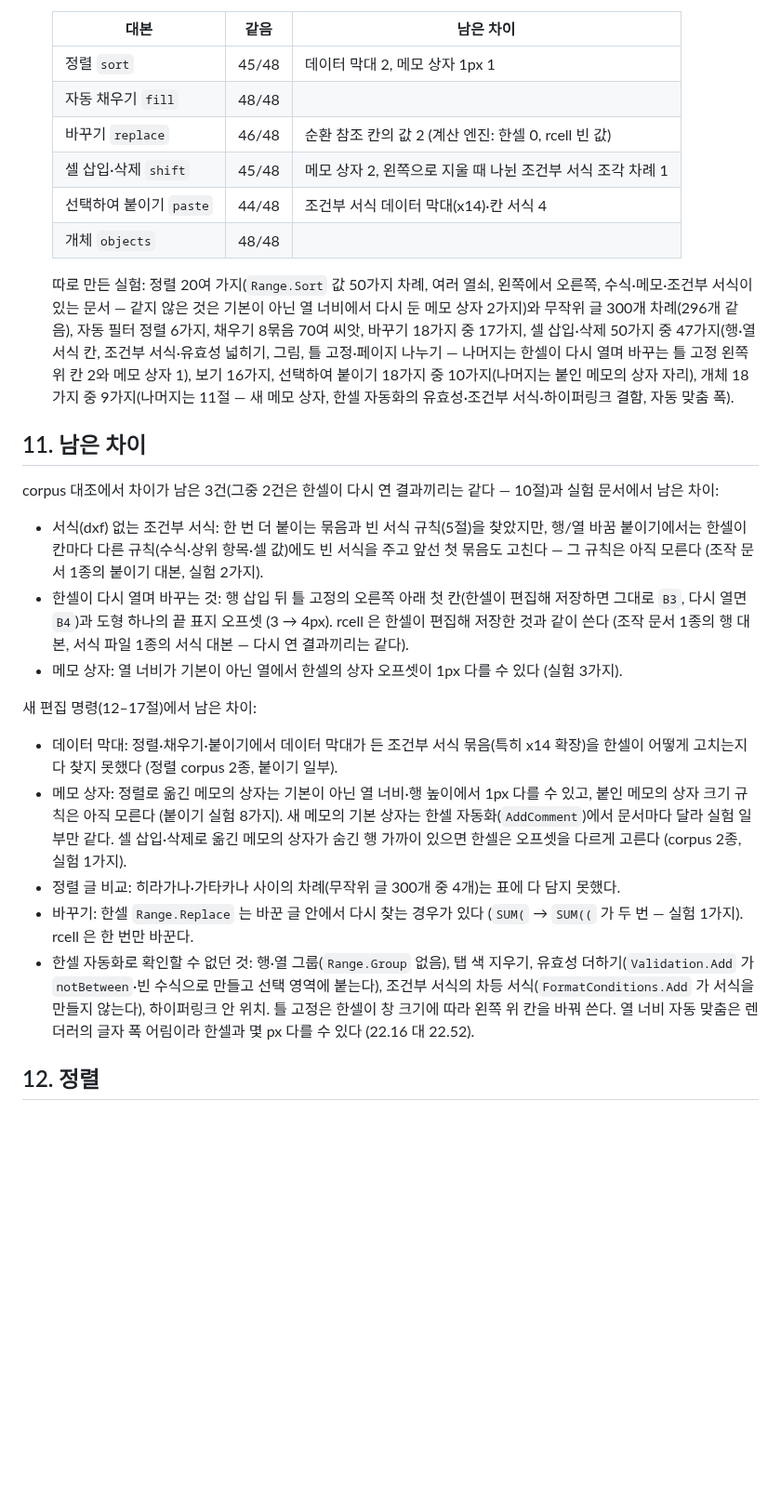
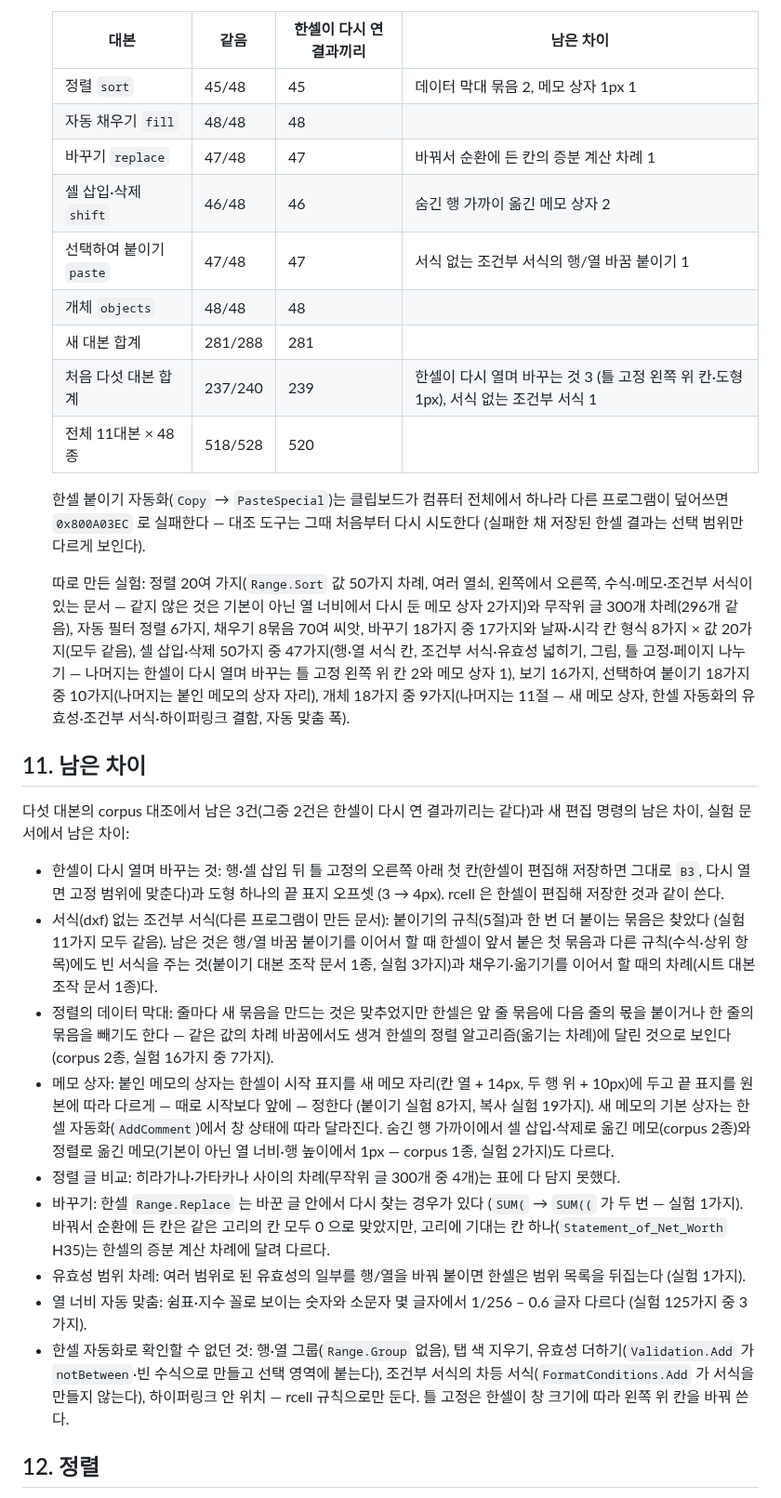
Before and after one commit to yoomin53/rcell, a Markdown page: docs/editing.md, the part around the change. Shown at 93% size. GitHub-like rendering; blank space fills up the shorter version.

Commit message:
편집 문서: 최종 대조 결과 (11대본 × 48종 중 518건 같음, 다시 연 결과끼리 520건)와 남은 차이, 로드맵 편집 줄
Author: yoomin53

```diff
--- a/docs/editing.md
+++ b/docs/editing.md
@@ -308,47 +308,53 @@ wasm 함수: `rcell_doc_open`/`rcell_doc_new` → 문서 번호, `rcell_doc_edit
    무시, 개체는 하이퍼링크·이름·조건부 서식·유효성·메모 지우기다. 편집 시간(`TotalTime`)만 다른 것은 같다고 본다 (한셀
    자동화가 편집에 쓴 분 수).
 
-   | 대본 | 같음 | 남은 차이 |
-   |------|------|------|
-   | 정렬 `sort` | 45/48 | 데이터 막대 2, 메모 상자 1px 1 |
-   | 자동 채우기 `fill` | 48/48 | |
-   | 바꾸기 `replace` | 46/48 | 순환 참조 칸의 값 2 (계산 엔진: 한셀 0, rcell 빈 값) |
-   | 셀 삽입·삭제 `shift` | 45/48 | 메모 상자 2, 왼쪽으로 지울 때 나뉜 조건부 서식 조각 차례 1 |
-   | 선택하여 붙이기 `paste` | 44/48 | 조건부 서식 데이터 막대(x14)·칸 서식 4 |
-   | 개체 `objects` | 48/48 | |
+   | 대본 | 같음 | 한셀이 다시 연 결과끼리 | 남은 차이 |
+   |------|------|------|------|
+   | 정렬 `sort` | 45/48 | 45 | 데이터 막대 묶음 2, 메모 상자 1px 1 |
+   | 자동 채우기 `fill` | 48/48 | 48 | |
+   | 바꾸기 `replace` | 47/48 | 47 | 바꿔서 순환에 든 칸의 증분 계산 차례 1 |
+   | 셀 삽입·삭제 `shift` | 46/48 | 46 | 숨긴 행 가까이 옮긴 메모 상자 2 |
+   | 선택하여 붙이기 `paste` | 47/48 | 47 | 서식 없는 조건부 서식의 행/열 바꿈 붙이기 1 |
+   | 개체 `objects` | 48/48 | 48 | |
+   | 새 대본 합계 | 281/288 | 281 | |
+   | 처음 다섯 대본 합계 | 237/240 | 239 | 한셀이 다시 열며 바꾸는 것 3 (틀 고정 왼쪽 위 칸·도형 1px), 서식 없는 조건부 서식 1 |
+   | 전체 11대본 × 48종 | 518/528 | 520 | |
+
+   한셀 붙이기 자동화(`Copy` → `PasteSpecial`)는 클립보드가 컴퓨터 전체에서 하나라 다른 프로그램이 덮어쓰면 `0x800A03EC` 로 실패한다 —
+   대조 도구는 그때 처음부터 다시 시도한다 (실패한 채 저장된 한셀 결과는 선택 범위만 다르게 보인다).
 
    따로 만든 실험: 정렬 20여 가지(`Range.Sort` 값 50가지 차례, 여러 열쇠, 왼쪽에서 오른쪽, 수식·메모·조건부 서식이 있는
    문서 — 같지 않은 것은 기본이 아닌 열 너비에서 다시 둔 메모 상자 2가지)와 무작위 글 300개 차례(296개 같음), 자동 필터
-   정렬 6가지, 채우기 8묶음 70여 씨앗, 바꾸기 18가지 중 17가지, 셀 삽입·삭제 50가지 중 47가지(행·열 서식 칸, 조건부
+   정렬 6가지, 채우기 8묶음 70여 씨앗, 바꾸기 18가지 중 17가지와 날짜·시각 칸 형식 8가지 × 값 20가지(모두 같음), 셀 삽입·삭제 50가지 중 47가지(행·열 서식 칸, 조건부
    서식·유효성 넓히기, 그림, 틀 고정·페이지 나누기 — 나머지는 한셀이 다시 열며 바꾸는 틀 고정 왼쪽 위 칸 2와 메모 상자 1), 보기 16가지, 선택하여 붙이기 18가지 중 10가지(나머지는 붙인 메모의 상자 자리), 개체 18가지 중
    9가지(나머지는 11절 — 새 메모 상자, 한셀 자동화의 유효성·조건부 서식·하이퍼링크 결함, 자동 맞춤 폭).
 
 ## 11. 남은 차이
 
-corpus 대조에서 차이가 남은 3건(그중 2건은 한셀이 다시 연 결과끼리는 같다 — 10절)과 실험 문서에서 남은 차이:
+다섯 대본의 corpus 대조에서 남은 3건(그중 2건은 한셀이 다시 연 결과끼리는 같다)과 새 편집 명령의 남은 차이, 실험 문서에서
+남은 차이:
 
-- 서식(dxf) 없는 조건부 서식: 한 번 더 붙이는 묶음과 빈 서식 규칙(5절)을 찾았지만, 행/열 바꿈 붙이기에서는 한셀이 칸마다
-  다른 규칙(수식·상위 항목·셀 값)에도 빈 서식을 주고 앞선 첫 묶음도 고친다 — 그 규칙은 아직 모른다 (조작 문서 1종의
-  붙이기 대본, 실험 2가지).
-- 한셀이 다시 열며 바꾸는 것: 행 삽입 뒤 틀 고정의 오른쪽 아래 첫 칸(한셀이 편집해 저장하면 그대로 `B3`, 다시 열면
-  `B4`)과 도형 하나의 끝 표지 오프셋 (3 → 4px). rcell 은 한셀이 편집해 저장한 것과 같이 쓴다 (조작 문서 1종의
-  행 대본, 서식 파일 1종의 서식 대본 — 다시 연 결과끼리는 같다).
-- 메모 상자: 열 너비가 기본이 아닌 열에서 한셀의 상자 오프셋이 1px 다를 수 있다 (실험 3가지).
-
-새 편집 명령(12–17절)에서 남은 차이:
-
-- 데이터 막대: 정렬·채우기·붙이기에서 데이터 막대가 든 조건부 서식 묶음(특히 x14 확장)을 한셀이 어떻게 고치는지 다
-  찾지 못했다 (정렬 corpus 2종, 붙이기 일부).
-- 메모 상자: 정렬로 옮긴 메모의 상자는 기본이 아닌 열 너비·행 높이에서 1px 다를 수 있고, 붙인 메모의 상자 크기 규칙은
-  아직 모른다 (붙이기 실험 8가지). 새 메모의 기본 상자는 한셀 자동화(`AddComment`)에서 문서마다 달라 실험 일부만 같다.
-  셀 삽입·삭제로 옮긴 메모의 상자가 숨긴 행 가까이 있으면 한셀은 오프셋을 다르게 고른다 (corpus 2종, 실험 1가지).
+- 한셀이 다시 열며 바꾸는 것: 행·셀 삽입 뒤 틀 고정의 오른쪽 아래 첫 칸(한셀이 편집해 저장하면 그대로 `B3`, 다시 열면
+  고정 범위에 맞춘다)과 도형 하나의 끝 표지 오프셋 (3 → 4px). rcell 은 한셀이 편집해 저장한 것과 같이 쓴다.
+- 서식(dxf) 없는 조건부 서식(다른 프로그램이 만든 문서): 붙이기의 규칙(5절)과 한 번 더 붙이는 묶음은 찾았다 (실험 11가지
+  모두 같음). 남은 것은 행/열 바꿈 붙이기를 이어서 할 때 한셀이 앞서 붙은 첫 묶음과 다른 규칙(수식·상위 항목)에도 빈 서식을
+  주는 것(붙이기 대본 조작 문서 1종, 실험 3가지)과 채우기·옮기기를 이어서 할 때의 차례(시트 대본 조작 문서 1종)다.
+- 정렬의 데이터 막대: 줄마다 새 묶음을 만드는 것은 맞추었지만 한셀은 앞 줄 묶음에 다음 줄의 몫을 붙이거나 한 줄의 묶음을
+  빼기도 한다 — 같은 값의 차례 바꿈에서도 생겨 한셀의 정렬 알고리즘(옮기는 차례)에 달린 것으로 보인다 (corpus 2종, 실험
+  16가지 중 7가지).
+- 메모 상자: 붙인 메모의 상자는 한셀이 시작 표지를 새 메모 자리(칸 열 + 14px, 두 행 위 + 10px)에 두고 끝 표지를 원본에
+  따라 다르게 — 때로 시작보다 앞에 — 정한다 (붙이기 실험 8가지, 복사 실험 19가지). 새 메모의 기본 상자는 한셀
+  자동화(`AddComment`)에서 창 상태에 따라 달라진다. 숨긴 행 가까이에서 셀 삽입·삭제로 옮긴 메모(corpus 2종)와 정렬로 옮긴
+  메모(기본이 아닌 열 너비·행 높이에서 1px — corpus 1종, 실험 2가지)도 다르다.
 - 정렬 글 비교: 히라가나·가타카나 사이의 차례(무작위 글 300개 중 4개)는 표에 다 담지 못했다.
-- 바꾸기: 한셀 `Range.Replace` 는 바꾼 글 안에서 다시 찾는 경우가 있다 (`SUM(` → `SUM((` 가 두 번 — 실험 1가지). rcell 은
-  한 번만 바꾼다.
+- 바꾸기: 한셀 `Range.Replace` 는 바꾼 글 안에서 다시 찾는 경우가 있다 (`SUM(` → `SUM((` 가 두 번 — 실험 1가지). 바꿔서
+  순환에 든 칸은 같은 고리의 칸 모두 0 으로 맞았지만, 고리에 기대는 칸 하나(`Statement_of_Net_Worth` H35)는 한셀의 증분
+  계산 차례에 달려 다르다.
+- 유효성 범위 차례: 여러 범위로 된 유효성의 일부를 행/열을 바꿔 붙이면 한셀은 범위 목록을 뒤집는다 (실험 1가지).
+- 열 너비 자동 맞춤: 쉼표·지수 꼴로 보이는 숫자와 소문자 몇 글자에서 1/256 – 0.6 글자 다르다 (실험 125가지 중 3가지).
 - 한셀 자동화로 확인할 수 없던 것: 행·열 그룹(`Range.Group` 없음), 탭 색 지우기, 유효성 더하기(`Validation.Add` 가
   `notBetween`·빈 수식으로 만들고 선택 영역에 붙는다), 조건부 서식의 차등 서식(`FormatConditions.Add` 가 서식을 만들지
-  않는다), 하이퍼링크 안 위치. 틀 고정은 한셀이 창 크기에 따라 왼쪽 위 칸을 바꿔 쓴다. 열 너비 자동 맞춤은 렌더러의 글자
-  폭 어림이라 한셀과 몇 px 다를 수 있다 (22.16 대 22.52).
+  않는다), 하이퍼링크 안 위치 — rcell 규칙으로만 둔다. 틀 고정은 한셀이 창 크기에 따라 왼쪽 위 칸을 바꿔 쓴다.
 
 ## 12. 정렬
 
```
Also changed, not shown: docs/ROADMAP.md (+8 -4 lines).
